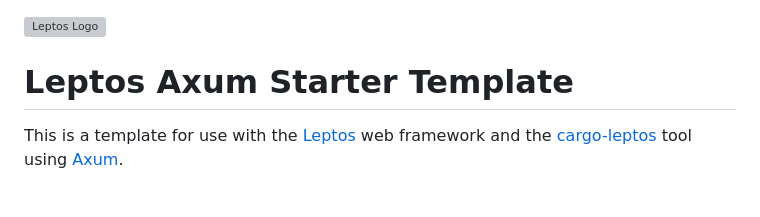
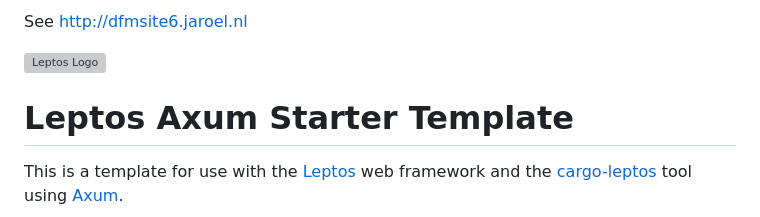
Before and after one commit to jaroel/dfm_site, a Markdown page: README.md, the part around the change. GitHub-like rendering; grey boxes are pictures that could not be loaded.

Commit message:
Add link to readme

```diff
--- a/README.md
+++ b/README.md
@@ -1,3 +1,5 @@
+See http://dfmsite6.jaroel.nl
+
 <picture>
     <source srcset="https://raw.githubusercontent.com/leptos-rs/leptos/main/docs/logos/Leptos_logo_Solid_White.svg" media="(prefers-color-scheme: dark)">
     <img src="https://raw.githubusercontent.com/leptos-rs/leptos/main/docs/logos/Leptos_logo_RGB.svg" alt="Leptos Logo">
```
